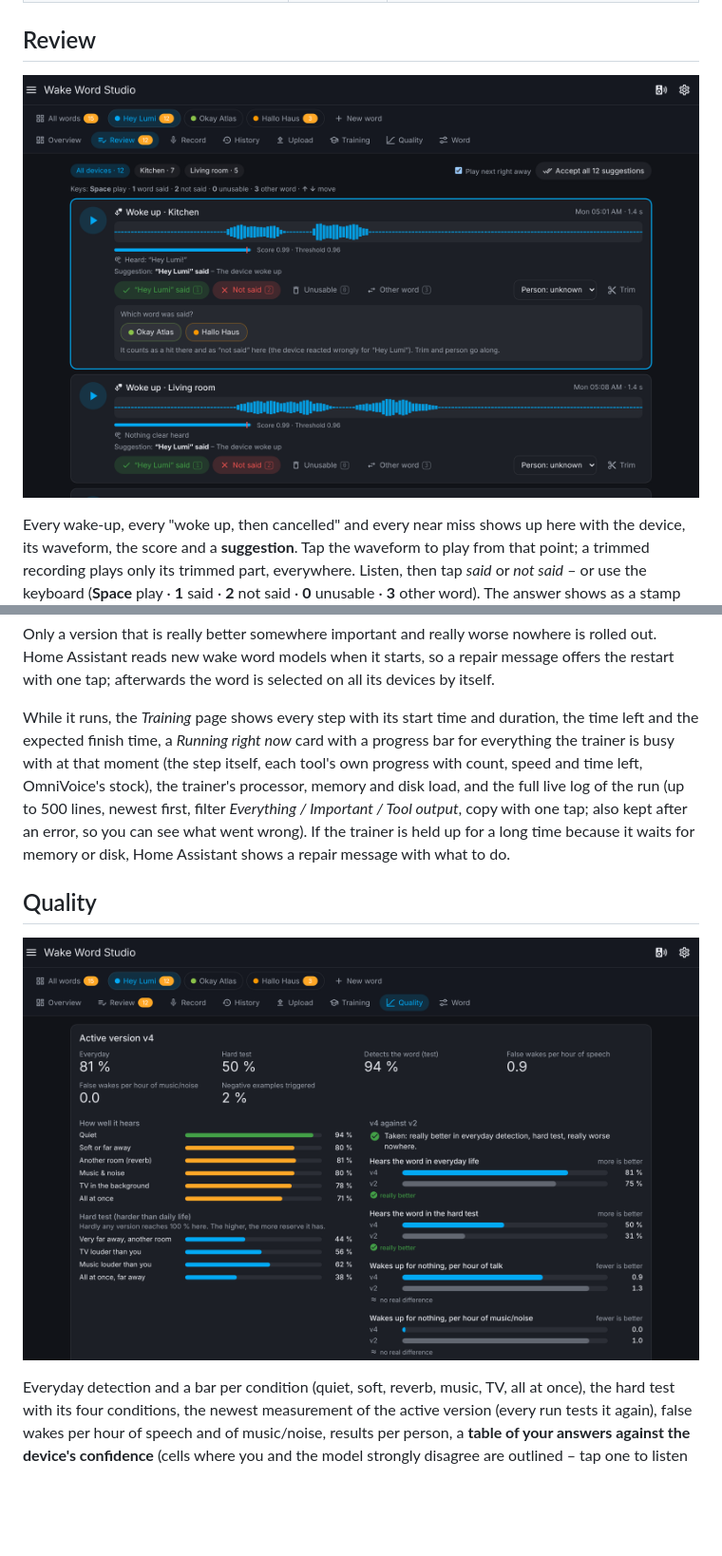
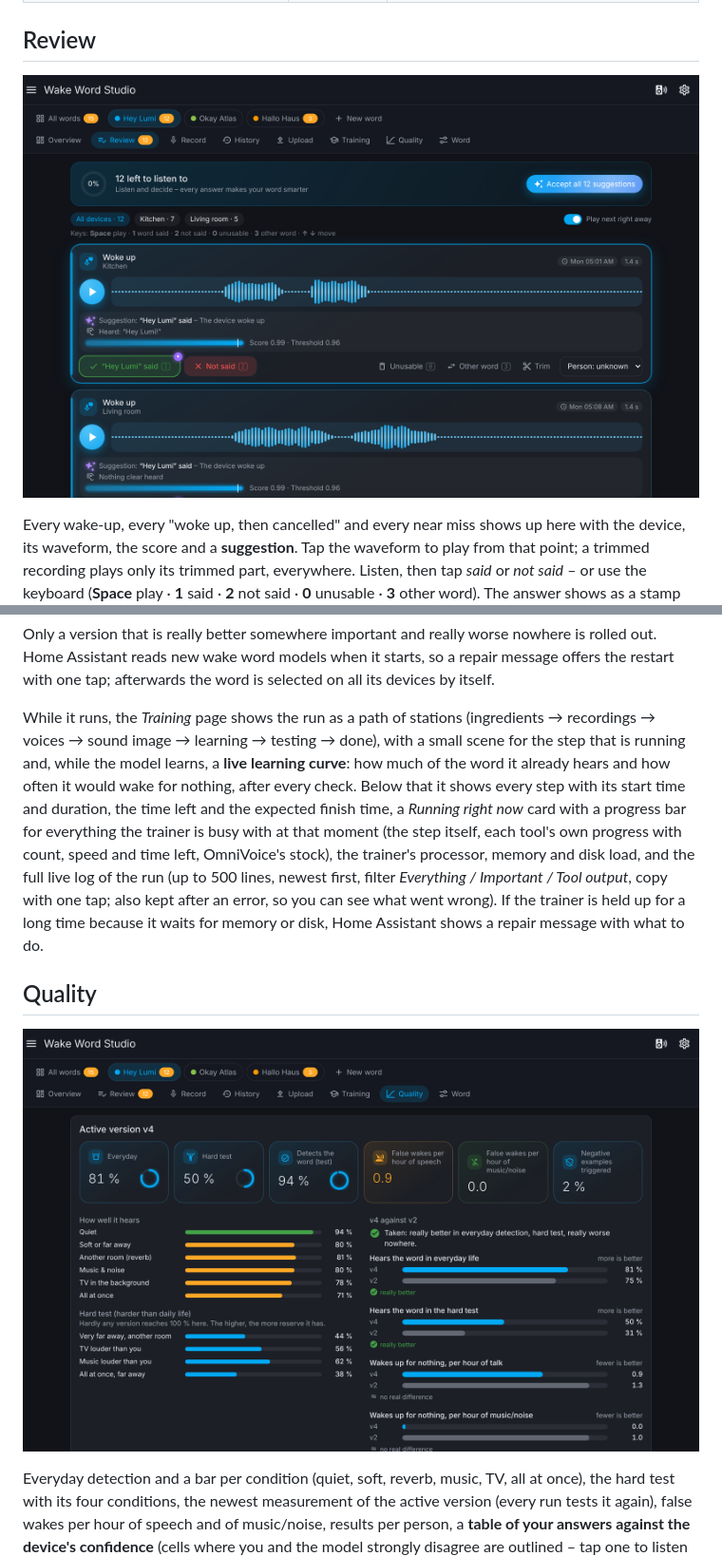
Before and after one commit to Wadim-dev/WakeWordStudio_ha, a Markdown page: README.md, 2 parts joined by grey strips. Shown at 95% size. Rendered like a GitHub page; pictures changed too: docs/images/quality.png, docs/images/review.png; blank space fills up the shorter version.

```diff
--- a/README.md
+++ b/README.md
@@ -112,7 +112,7 @@ At night (or on a tap) the trainer fetches the reviewed recordings, adds synthet
 
 Only a version that is really better somewhere important and really worse nowhere is rolled out. Home Assistant reads new wake word models when it starts, so a repair message offers the restart with one tap; afterwards the word is selected on all its devices by itself.
 
-While it runs, the *Training* page shows every step with its start time and duration, the time left and the expected finish time, a *Running right now* card with a progress bar for everything the trainer is busy with at that moment (the step itself, each tool's own progress with count, speed and time left, OmniVoice's stock), the trainer's processor, memory and disk load, and the full live log of the run (up to 500 lines, newest first, filter *Everything / Important / Tool output*, copy with one tap; also kept after an error, so you can see what went wrong). If the trainer is held up for a long time because it waits for memory or disk, Home Assistant shows a repair message with what to do.
+While it runs, the *Training* page shows the run as a path of stations (ingredients → recordings → voices → sound image → learning → testing → done), with a small scene for the step that is running and, while the model learns, a **live learning curve**: how much of the word it already hears and how often it would wake for nothing, after every check. Below that it shows every step with its start time and duration, the time left and the expected finish time, a *Running right now* card with a progress bar for everything the trainer is busy with at that moment (the step itself, each tool's own progress with count, speed and time left, OmniVoice's stock), the trainer's processor, memory and disk load, and the full live log of the run (up to 500 lines, newest first, filter *Everything / Important / Tool output*, copy with one tap; also kept after an error, so you can see what went wrong). If the trainer is held up for a long time because it waits for memory or disk, Home Assistant shows a repair message with what to do.
 
 ## Quality
 
```
Also changed, not shown: other parts of README.md (+4 -4 lines), CHANGELOG.md (+8 -0 lines), docs/images/phone-review.png, docs/images/training.png, docs/images/word.png, 12 other files.
